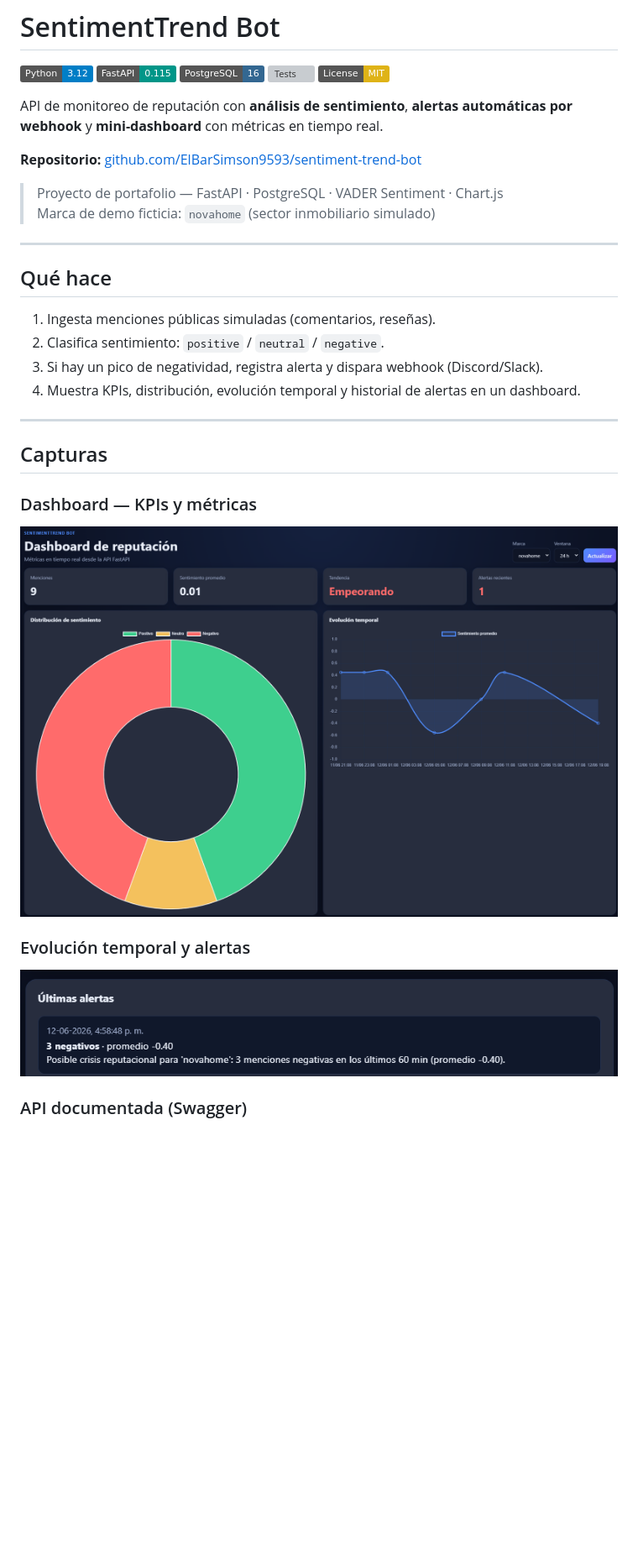
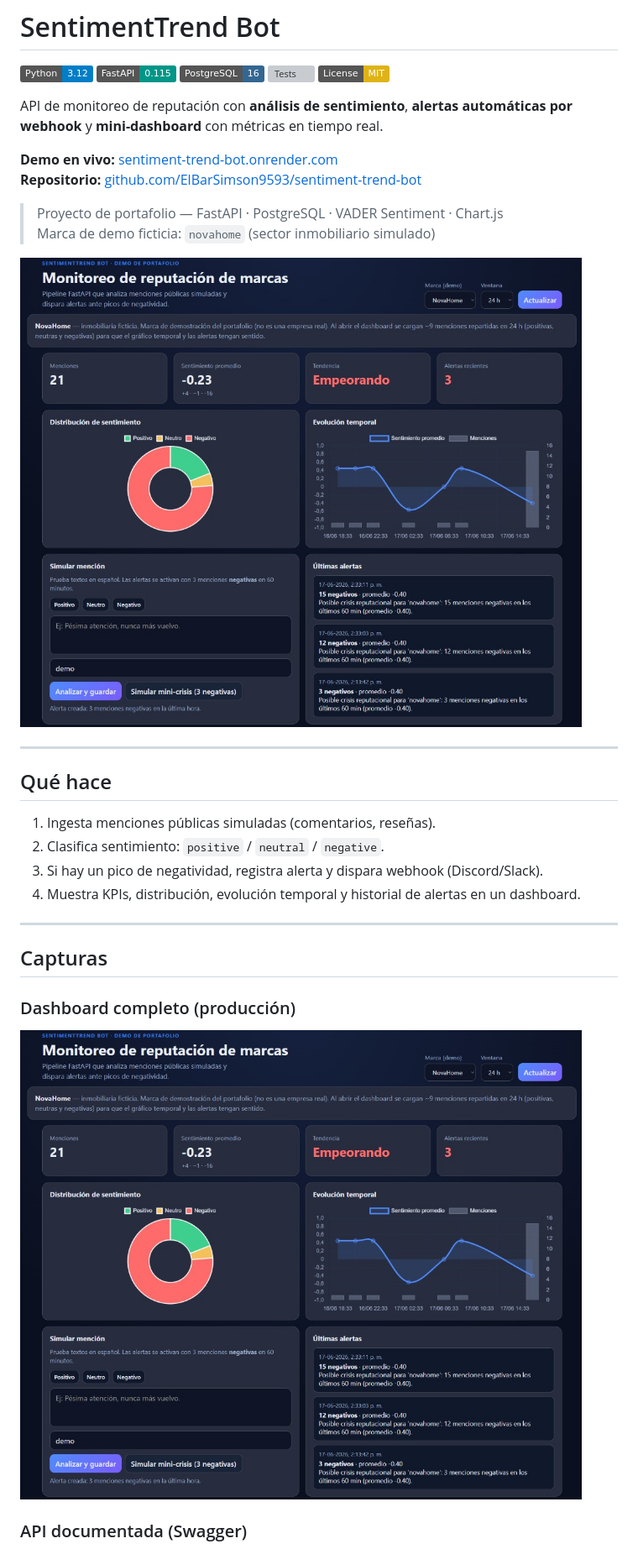
Before and after one commit to ElBarSimson9593/sentiment-trend-bot, a Markdown page: README.md, the part around the change. Shown at 84% size. Rendered like a GitHub page; pictures changed too: docs/screenshots/dashboard.png (added), docs/screenshots/metricas.png; badges without logos; blank space fills up the shorter version; grey boxes are pictures that could not be loaded.

Commit message:
docs: update dashboard screenshot in README

```diff
--- a/README.md
+++ b/README.md
@@ -8,10 +8,13 @@
 
 API de monitoreo de reputación con **análisis de sentimiento**, **alertas automáticas por webhook** y **mini-dashboard** con métricas en tiempo real.
 
+**Demo en vivo:** [sentiment-trend-bot.onrender.com](https://sentiment-trend-bot.onrender.com)
 **Repositorio:** [github.com/ElBarSimson9593/sentiment-trend-bot](https://github.com/ElBarSimson9593/sentiment-trend-bot)
 
 > Proyecto de portafolio — FastAPI · PostgreSQL · VADER Sentiment · Chart.js
 > Marca de demo ficticia: `novahome` (sector inmobiliario simulado)
+
+![Dashboard SentimentTrend Bot — KPIs, gráficos y alertas de crisis](docs/screenshots/dashboard.png)
 
 ---
 
@@ -26,13 +29,9 @@ API de monitoreo de reputación con **análisis de sentimiento**, **alertas auto
 
 ## Capturas
 
-### Dashboard — KPIs y métricas
+### Dashboard completo (producción)
 
-![Dashboard métricas](docs/screenshots/metricas.png)
-
-### Evolución temporal y alertas
-
-![Dashboard alertas](docs/screenshots/alertas.png)
+![Dashboard en Render — métricas, evolución temporal y alertas](docs/screenshots/dashboard.png)
 
 ### API documentada (Swagger)
 
```
